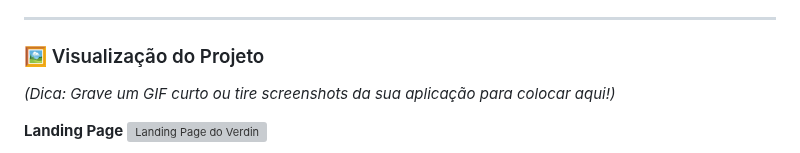
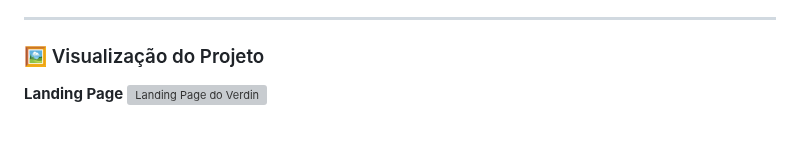
Before and after one commit to edukamoz/verdin, a Markdown page: README.md, the part around the change. Rendered like a GitHub page; blank space fills up the shorter version; grey boxes are pictures that could not be loaded.

```diff
--- a/README.md
+++ b/README.md
@@ -42,8 +42,6 @@ O objetivo foi construir uma aplicação completa e robusta, utilizando tecnolog
 ---
 
 ### 🖼️ Visualização do Projeto
-
-_(Dica: Grave um GIF curto ou tire screenshots da sua aplicação para colocar aqui!)_
 
 **Landing Page**
 ![Landing Page do Verdin](/docs/images/landing-page.gif)
```
